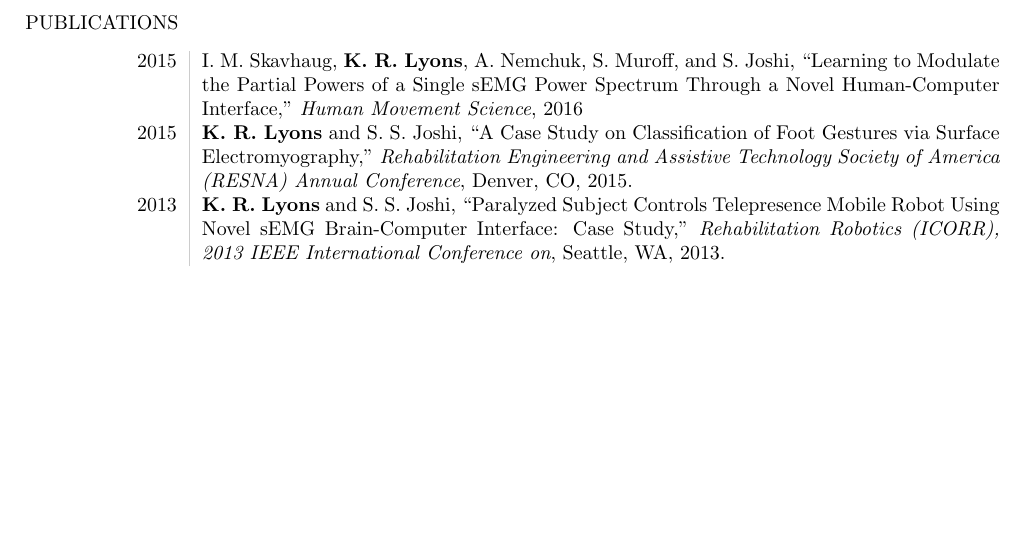
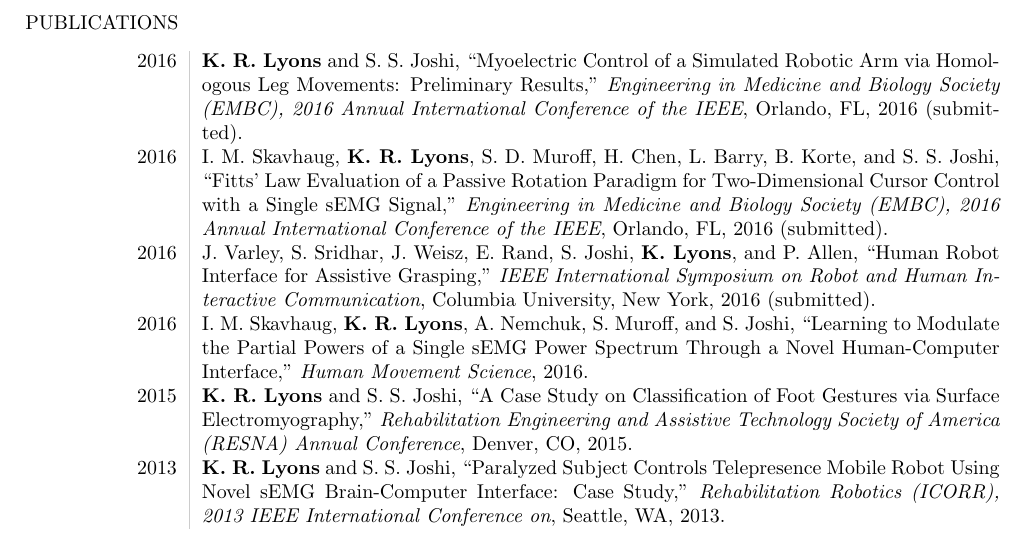
Before and after one commit to ixjlyons/cv, a LaTeX CV (cv.tex): part of page 2 of 2, cut so that both start at the same text, the shorter picture padded with empty space. Compiled offline with pdfLaTeX.

Commit message:
Added EMBC 2016 papers and RO-MAN 2016 paper.

```diff
--- a/cv.tex
+++ b/cv.tex
@@ -120,13 +120,49 @@
 
 \section*{Publications}
 \begin{tabular}{L!{\VRule}R}
+    % EMBC 2016
+    2016 &
+        \textbf{K. R. Lyons} and S. S. Joshi,
+        ``Myoelectric Control of a Simulated Robotic Arm via Homologous Leg
+            Movements: Preliminary Results,''
+        \emph{Engineering in Medicine and Biology Society (EMBC), 2016 Annual
+            International Conference of the IEEE},
+        Orlando, FL,
+        2016
+        (submitted).\\
+    [5pt]
+    % Maria's EMBC 2016 paper
+    2016 &
+        I. M. Skavhaug, \textbf{K. R. Lyons}, S. D. Muroff, H. Chen, L. Barry,
+            B. Korte, and S. S. Joshi,
+        ``Fitts' Law Evaluation of a Passive Rotation Paradigm for
+            Two-Dimensional Cursor Control with a Single {sEMG} Signal,''
+        \emph{Engineering in Medicine and Biology Society (EMBC), 2016 Annual
+            International Conference of the IEEE},
+        Orlando, FL,
+        2016
+        (submitted).\\
+    [5pt]
+    % Columbia RO-MAN 2016 paper
+    2016 &
+        J. Varley, S. Sridhar, J. Weisz, E. Rand, S. Joshi, \textbf{K. Lyons},
+            and P. Allen,
+        ``Human Robot Interface for Assistive Grasping,''
+        \emph{IEEE International Symposium on Robot and Human Interactive
+            Communication},
+        Columbia University, New York,
+        2016
+        (submitted).\\
+    [5pt]
     % Human Movement Science
-    2015 &
+    2016 &
         I. M. Skavhaug, \textbf{K. R. Lyons}, A. Nemchuk, S. Muroff, and S.
             Joshi,
         ``Learning to Modulate the Partial Powers of a Single sEMG Power
             Spectrum Through a Novel Human-Computer Interface,''
-        \emph{Human Movement Science}, 2016\\
+        \emph{Human Movement Science},
+        2016.\\
+    [5pt]
     % RESNA 2015
     2015 &
         \textbf{K. R. Lyons} and S. S. Joshi,
```
